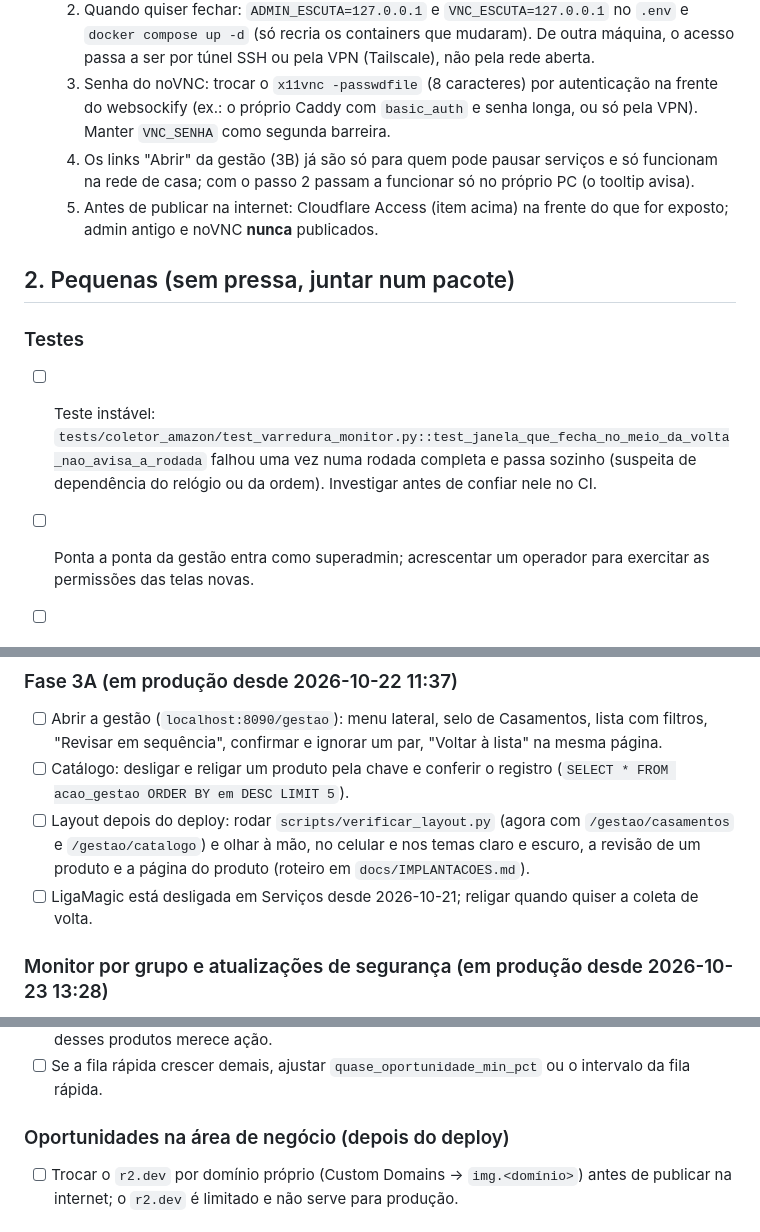
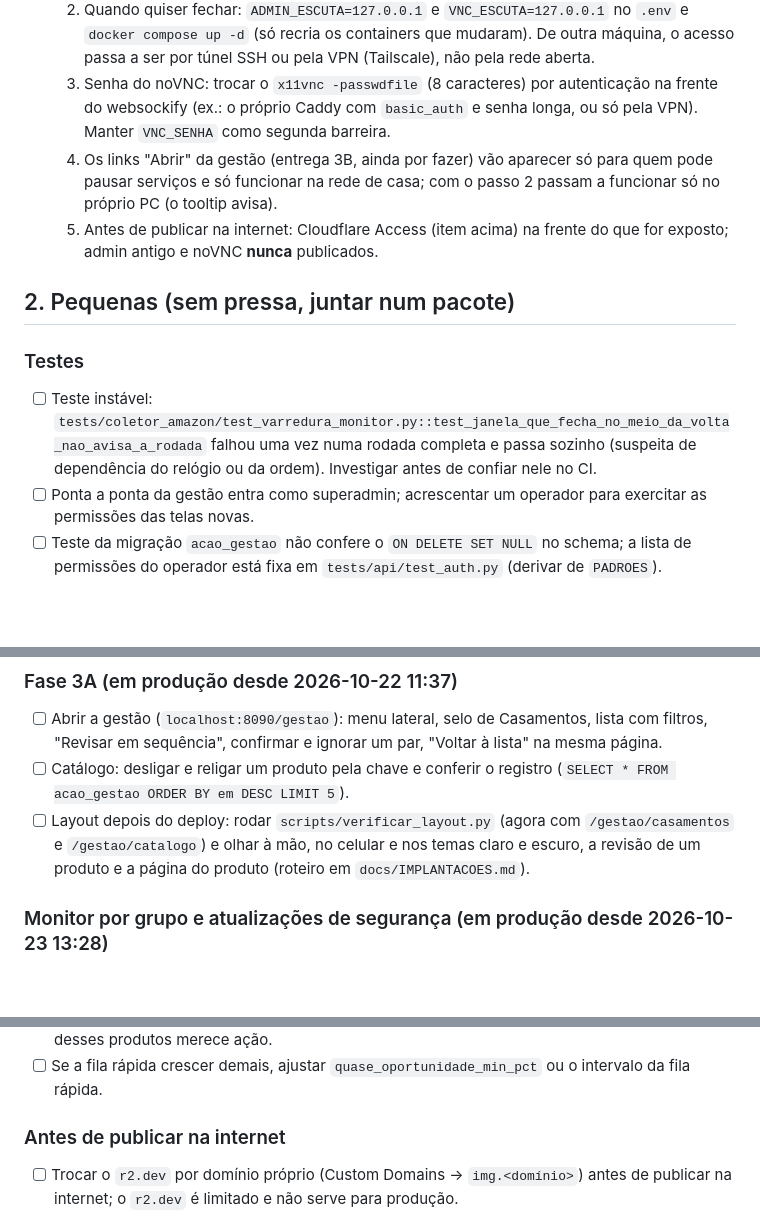
Before and after one commit to Kyner/tcg-sniper, a Markdown page: docs/PENDENCIAS.md, 3 parts joined by grey strips. Rendered like a GitHub page; blank space fills up the shorter version.

```diff
--- a/docs/PENDENCIAS.md
+++ b/docs/PENDENCIAS.md
@@ -37,7 +33,7 @@ Tratar como projeto de verdade, antes de abrir a API para a internet. Hoje são
   1. Endereço de escuta configurável no `docker-compose.yml`: `"${ADMIN_ESCUTA:-0.0.0.0}:8000:8000"` e `"${VNC_ESCUTA:-0.0.0.0}:6080:6080"` (idem 6081/6082). O padrão continua o de hoje; ninguém perde acesso no deploy.
   2. Quando quiser fechar: `ADMIN_ESCUTA=127.0.0.1` e `VNC_ESCUTA=127.0.0.1` no `.env` e `docker compose up -d` (só recria os containers que mudaram). De outra máquina, o acesso passa a ser por túnel SSH ou pela VPN (Tailscale), não pela rede aberta.
   3. Senha do noVNC: trocar o `x11vnc -passwdfile` (8 caracteres) por autenticação na frente do websockify (ex.: o próprio Caddy com `basic_auth` e senha longa, ou só pela VPN). Manter `VNC_SENHA` como segunda barreira.
-  4. Os links "Abrir" da gestão (3B) já são só para quem pode pausar serviços e só funcionam na rede de casa; com o passo 2 passam a funcionar só no próprio PC (o tooltip avisa).
+  4. Os links "Abrir" da gestão (entrega 3B, ainda por fazer) vão aparecer só para quem pode pausar serviços e só funcionar na rede de casa; com o passo 2 passam a funcionar só no próprio PC (o tooltip avisa).
   5. Antes de publicar na internet: Cloudflare Access (item acima) na frente do que for exposto; admin antigo e noVNC **nunca** publicados.
 
 ## 2. Pequenas (sem pressa, juntar num pacote)
@@ -45,7 +41,6 @@ Tratar como projeto de verdade, antes de abrir a API para a internet. Hoje são
 ### Testes
 
 - [ ] Teste instável: `tests/coletor_amazon/test_varredura_monitor.py::test_janela_que_fecha_no_meio_da_volta_nao_avisa_a_rodada` falhou uma vez numa rodada completa e passa sozinho (suspeita de dependência do relógio ou da ordem). Investigar antes de confiar nele no CI.
-
 - [ ] Ponta a ponta da gestão entra como superadmin; acrescentar um operador para exercitar as permissões das telas novas.
 - [ ] Teste da migração `acao_gestao` não confere o `ON DELETE SET NULL` no schema; a lista de permissões do operador está fixa em `tests/api/test_auth.py` (derivar de `PADROES`).
 
@@ -123,7 +118,6 @@ Tratar como projeto de verdade, antes de abrir a API para a internet. Hoje são
 - [ ] Abrir a gestão (`localhost:8090/gestao`): menu lateral, selo de Casamentos, lista com filtros, "Revisar em sequência", confirmar e ignorar um par, "Voltar à lista" na mesma página.
 - [ ] Catálogo: desligar e religar um produto pela chave e conferir o registro (`SELECT * FROM acao_gestao ORDER BY em DESC LIMIT 5`).
 - [ ] Layout depois do deploy: rodar `scripts/verificar_layout.py` (agora com `/gestao/casamentos` e `/gestao/catalogo`) e olhar à mão, no celular e nos temas claro e escuro, a revisão de um produto e a página do produto (roteiro em `docs/IMPLANTACOES.md`).
-- [ ] LigaMagic está desligada em Serviços desde 2026-10-21; religar quando quiser a coleta de volta.
 
 ### Monitor por grupo e atualizações de segurança (em produção desde 2026-10-23 13:28)
 
@@ -132,7 +126,7 @@ Tratar como projeto de verdade, antes de abrir a API para a internet. Hoje são
 - [ ] Primeira semana: conferir o ritmo da fila rápida (card em Serviços), quão velhas ficam as leituras do grupo lento e o tamanho da lista "esgotado na Liga" (Catálogo), vendo se algum desses produtos merece ação.
 - [ ] Se a fila rápida crescer demais, ajustar `quase_oportunidade_min_pct` ou o intervalo da fila rápida.
 
-### Oportunidades na área de negócio (depois do deploy)
+### Antes de publicar na internet
 
 - [ ] Trocar o `r2.dev` por domínio próprio (Custom Domains → `img.<domínio>`) antes de publicar na internet; o `r2.dev` é limitado e não serve para produção.
 
```
Also changed, not shown: other parts of docs/PENDENCIAS.md (+5 -5 lines).
